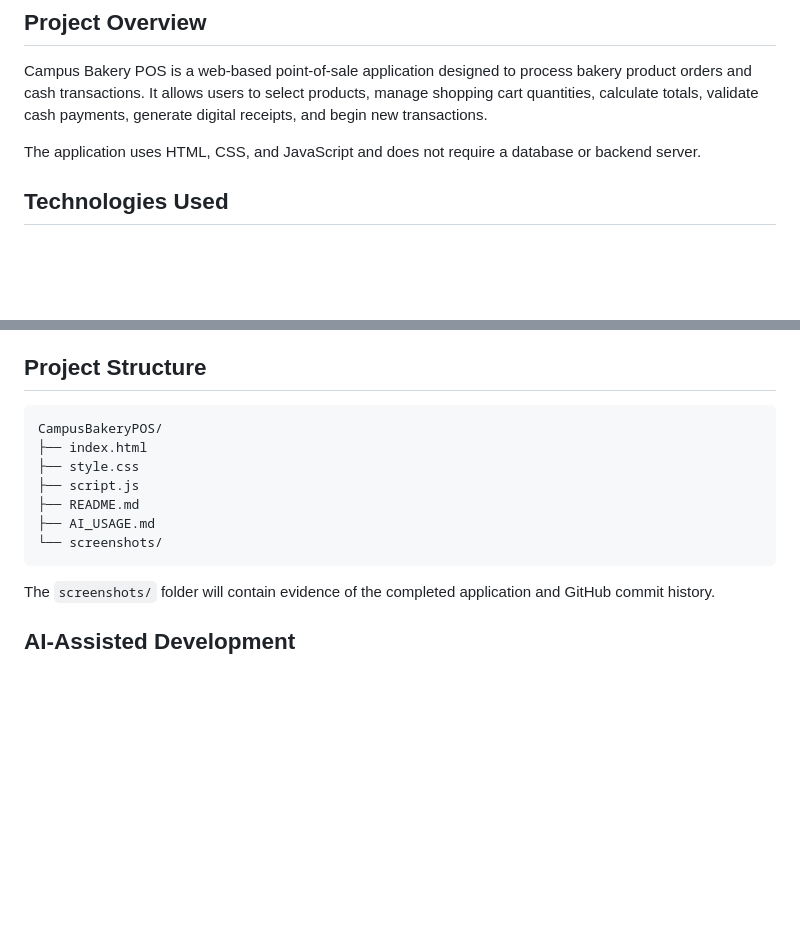
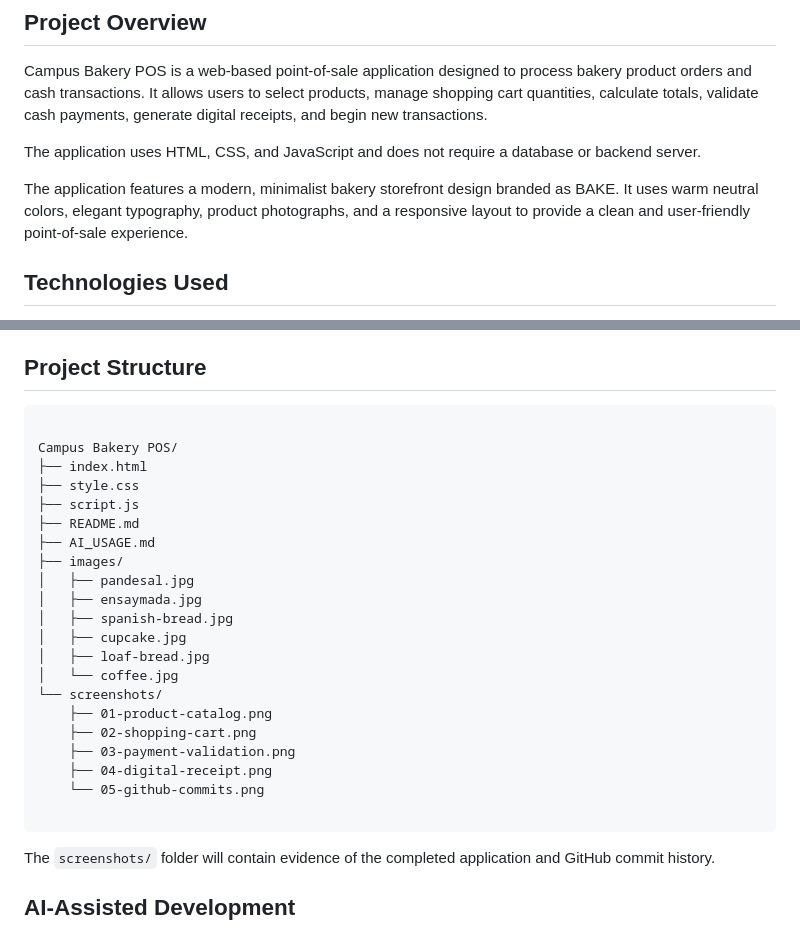
Before and after one commit to zhann26/CampusBakeryPOS, a Markdown page: README.md, 2 parts joined by grey strips. GitHub-like rendering; blank space fills up the shorter version.

Commit message:
Update documentation for final bakery POS redesign

````diff
--- a/README.md
+++ b/README.md
@@ -9,6 +9,9 @@
 Campus Bakery POS is a web-based point-of-sale application designed to process bakery product orders and cash transactions. It allows users to select products, manage shopping cart quantities, calculate totals, validate cash payments, generate digital receipts, and begin new transactions.
 
 The application uses HTML, CSS, and JavaScript and does not require a database or backend server.
+
+The application features a modern, minimalist bakery storefront design branded as BAKE. It uses warm neutral colors, elegant typography, product photographs, and a responsive layout to provide a clean and user-friendly point-of-sale experience.
+
 
 ## Technologies Used
 
@@ -71,13 +74,27 @@ The application uses HTML, CSS, and JavaScript and does not require a database o
 ## Project Structure
 
 ```text
-CampusBakeryPOS/
+
+Campus Bakery POS/
 ├── index.html
 ├── style.css
 ├── script.js
 ├── README.md
 ├── AI_USAGE.md
+├── images/
+│   ├── pandesal.jpg
+│   ├── ensaymada.jpg
+│   ├── spanish-bread.jpg
+│   ├── cupcake.jpg
+│   ├── loaf-bread.jpg
+│   └── coffee.jpg
 └── screenshots/
+    ├── 01-product-catalog.png
+    ├── 02-shopping-cart.png
+    ├── 03-payment-validation.png
+    ├── 04-digital-receipt.png
+    └── 05-github-commits.png
+
 ```
 
 The `screenshots/` folder will contain evidence of the completed application and GitHub commit history.
````
Also changed, not shown: AI_USAGE.md (+24 -0 lines).
